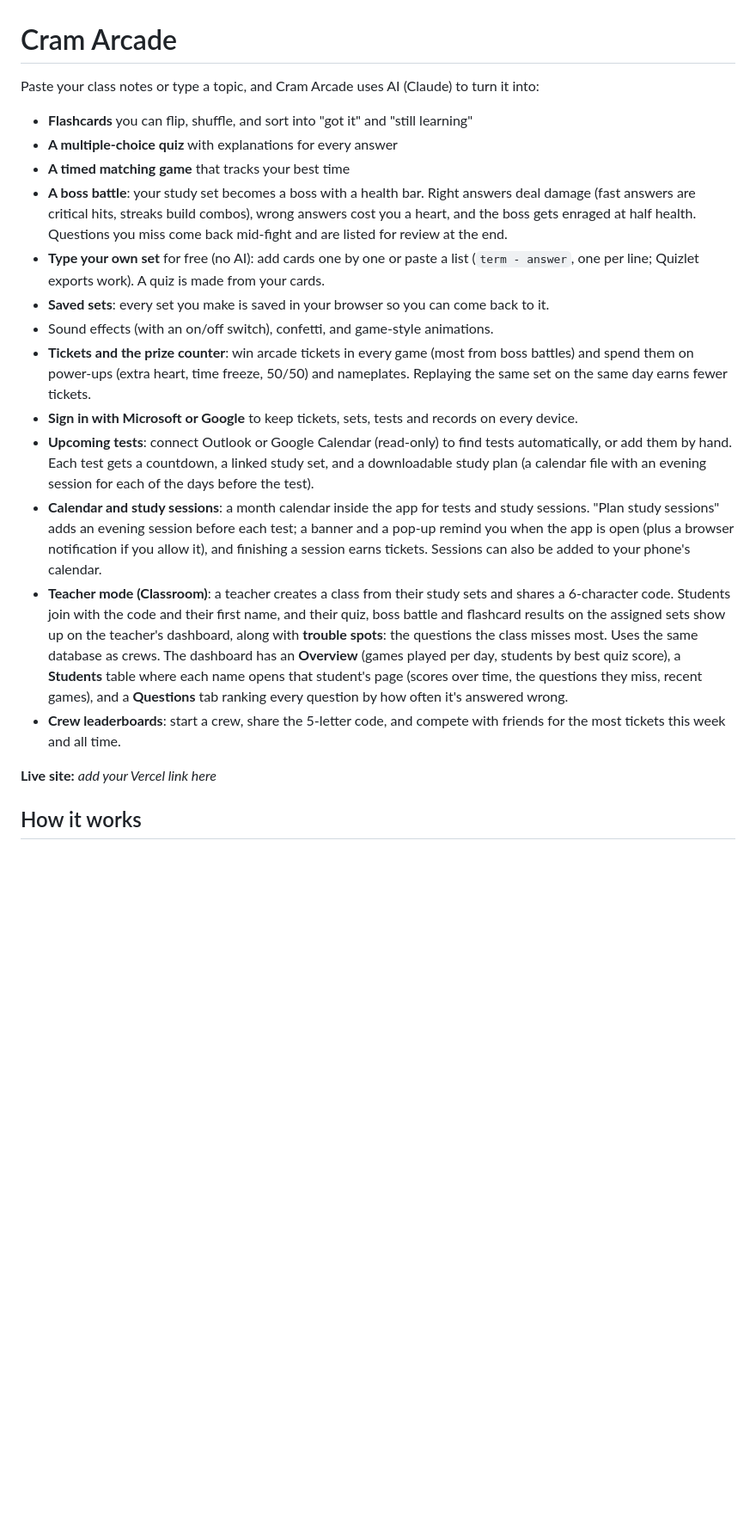
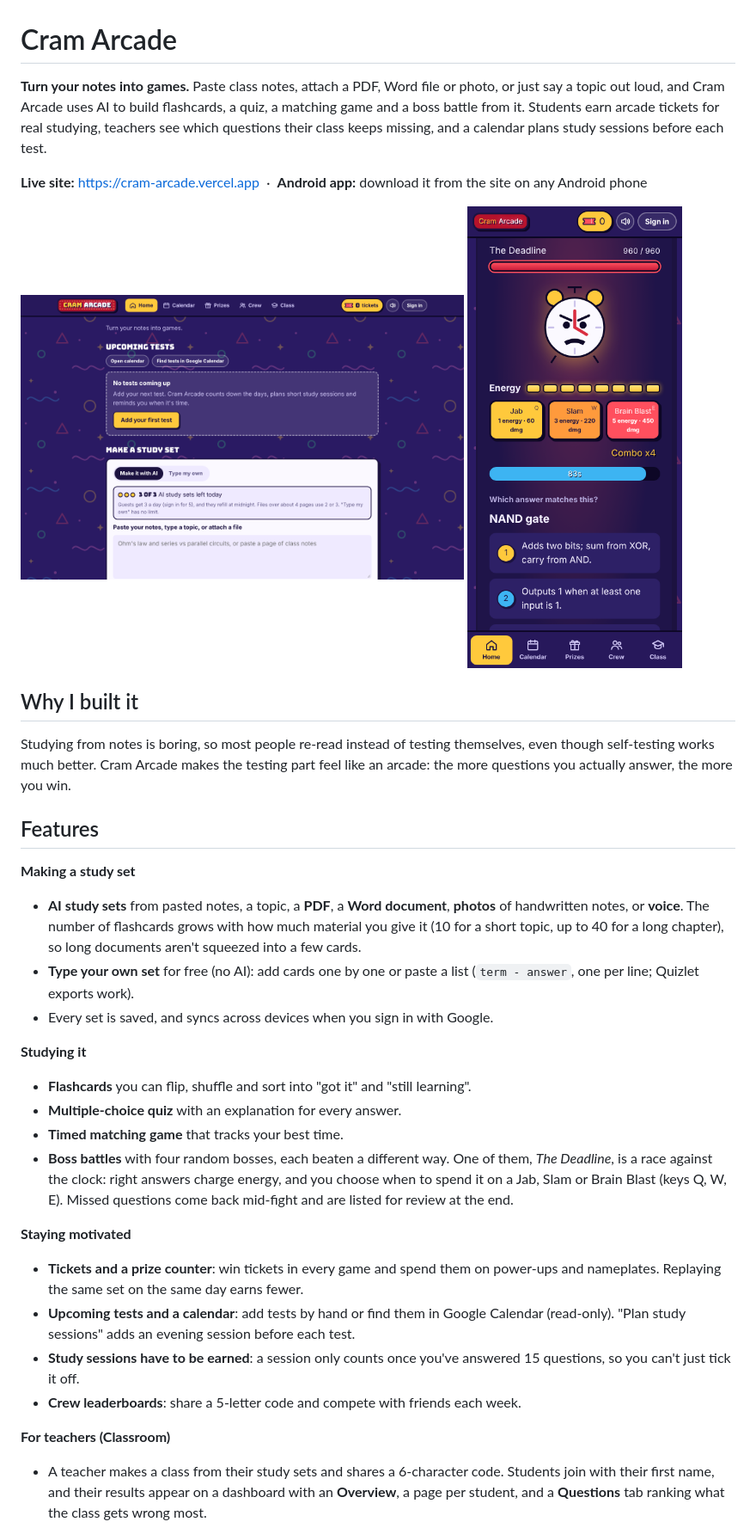
Before and after one commit to Shashr/cram-arcade, a Markdown page: README.md, the part around one of its changes. Shown at 86% size. Drawn GitHub-style; pictures changed too: docs/screenshots/boss.png (added), docs/screenshots/home.png (added); blank space fills up the shorter version.

```diff
--- a/README.md
+++ b/README.md
@@ -1,40 +1,54 @@
 # Cram Arcade
 
-Paste your class notes or type a topic, and Cram Arcade uses AI (Claude) to turn it into:
+**Turn your notes into games.** Paste class notes, attach a PDF, Word file or photo, or just
+say a topic out loud, and Cram Arcade uses AI to build flashcards, a quiz, a matching game and
+a boss battle from it. Students earn arcade tickets for real studying, teachers see which
+questions their class keeps missing, and a calendar plans study sessions before each test.
 
-- **Flashcards** you can flip, shuffle, and sort into "got it" and "still learning"
-- **A multiple-choice quiz** with explanations for every answer
-- **A timed matching game** that tracks your best time
-- **A boss battle**: your study set becomes a boss with a health bar. Right answers deal
-  damage (fast answers are critical hits, streaks build combos), wrong answers cost you a
-  heart, and the boss gets enraged at half health. Questions you miss come back mid-fight
-  and are listed for review at the end.
+**Live site:** https://cram-arcade.vercel.app &nbsp;·&nbsp; **Android app:** download it from the site on any Android phone
+
+<p>
+  <img src="docs/screenshots/home.png" alt="Cram Arcade home page with upcoming tests and the study set maker" width="62%">
+  <img src="docs/screenshots/boss.png" alt="Boss battle against The Deadline, with energy attacks and a countdown" width="30%">
+</p>
+
+## Why I built it
+
+Studying from notes is boring, so most people re-read instead of testing themselves, even
+though self-testing works much better. Cram Arcade makes the testing part feel like an
+arcade: the more questions you actually answer, the more you win.
+
+## Features
+
+**Making a study set**
+- **AI study sets** from pasted notes, a topic, a **PDF**, a **Word document**, **photos** of
+  handwritten notes, or **voice**. The number of flashcards grows with how much material you
+  give it (10 for a short topic, up to 40 for a long chapter), so long documents aren't
+  squeezed into a few cards.
 - **Type your own set** for free (no AI): add cards one by one or paste a list
-  (`term - answer`, one per line; Quizlet exports work). A quiz is made from your cards.
-- **Saved sets**: every set you make is saved in your browser so you can come back to it.
-- Sound effects (with an on/off switch), confetti, and game-style animations.
-- **Tickets and the prize counter**: win arcade tickets in every game (most from boss
-  battles) and spend them on power-ups (extra heart, time freeze, 50/50) and nameplates.
-  Replaying the same set on the same day earns fewer tickets.
-- **Sign in with Microsoft or Google** to keep tickets, sets, tests and records on every device.
-- **Upcoming tests**: connect Outlook or Google Calendar (read-only) to find tests automatically, or add
-  them by hand. Each test gets a countdown, a linked study set, and a downloadable study plan
-  (a calendar file with an evening session for each of the days before the test).
-- **Calendar and study sessions**: a month calendar inside the app for tests and study
-  sessions. "Plan study sessions" adds an evening session before each test; a banner and a
-  pop-up remind you when the app is open (plus a browser notification if you allow it), and
-  finishing a session earns tickets. Sessions can also be added to your phone's calendar.
-- **Teacher mode (Classroom)**: a teacher creates a class from their study sets and shares a
-  6-character code. Students join with the code and their first name, and their quiz, boss
-  battle and flashcard results on the assigned sets show up on the teacher's dashboard, along
-  with **trouble spots**: the questions the class misses most. Uses the same database as crews.
-  The dashboard has an **Overview** (games played per day, students by best quiz score),
-  a **Students** table where each name opens that student's page (scores over time, the
-  questions they miss, recent games), and a **Questions** tab ranking every question by
-  how often it's answered wrong.
-- **Crew leaderboards**: start a crew, share the 5-letter code, and compete with friends
-  for the most tickets this week and all time.
+  (`term - answer`, one per line; Quizlet exports work).
+- Every set is saved, and syncs across devices when you sign in with Google.
 
-**Live site:** _add your Vercel link here_
+**Studying it**
+- **Flashcards** you can flip, shuffle and sort into "got it" and "still learning".
+- **Multiple-choice quiz** with an explanation for every answer.
+- **Timed matching game** that tracks your best time.
+- **Boss battles** with four random bosses, each beaten a different way. One of them,
+  *The Deadline*, is a race against the clock: right answers charge energy, and you choose
+  when to spend it on a Jab, Slam or Brain Blast (keys Q, W, E). Missed questions come back
+  mid-fight and are listed for review at the end.
 
-## How it works
+**Staying motivated**
+- **Tickets and a prize counter**: win tickets in every game and spend them on power-ups and
+  nameplates. Replaying the same set on the same day earns fewer.
+- **Upcoming tests and a calendar**: add tests by hand or find them in Google Calendar
+  (read-only). "Plan study sessions" adds an evening session before each test.
+- **Study sessions have to be earned**: a session only counts once you've answered
+  15 questions, so you can't just tick it off.
+- **Crew leaderboards**: share a 5-letter code and compete with friends each week.
+
+**For teachers (Classroom)**
+- A teacher makes a class from their study sets and shares a 6-character code. Students join
+  with their first name, and their results appear on a dashboard with an **Overview**, a page
+  per student, and a **Questions** tab ranking what the class gets wrong most.
+
```
Also changed, not shown: other parts of README.md (+90 -60 lines), android-signing/README.md (+7 -6 lines), docs/screenshots/quiz.png (added), 4 other files.
